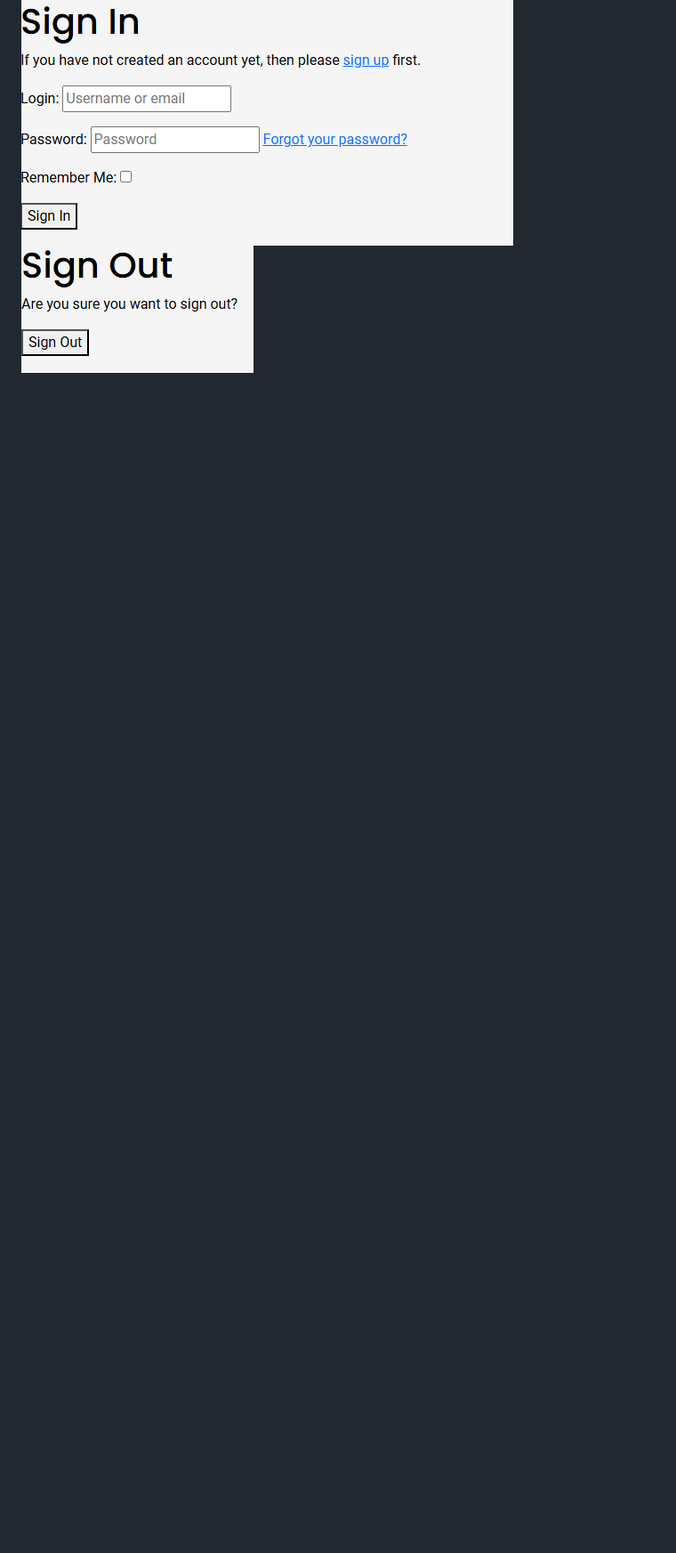
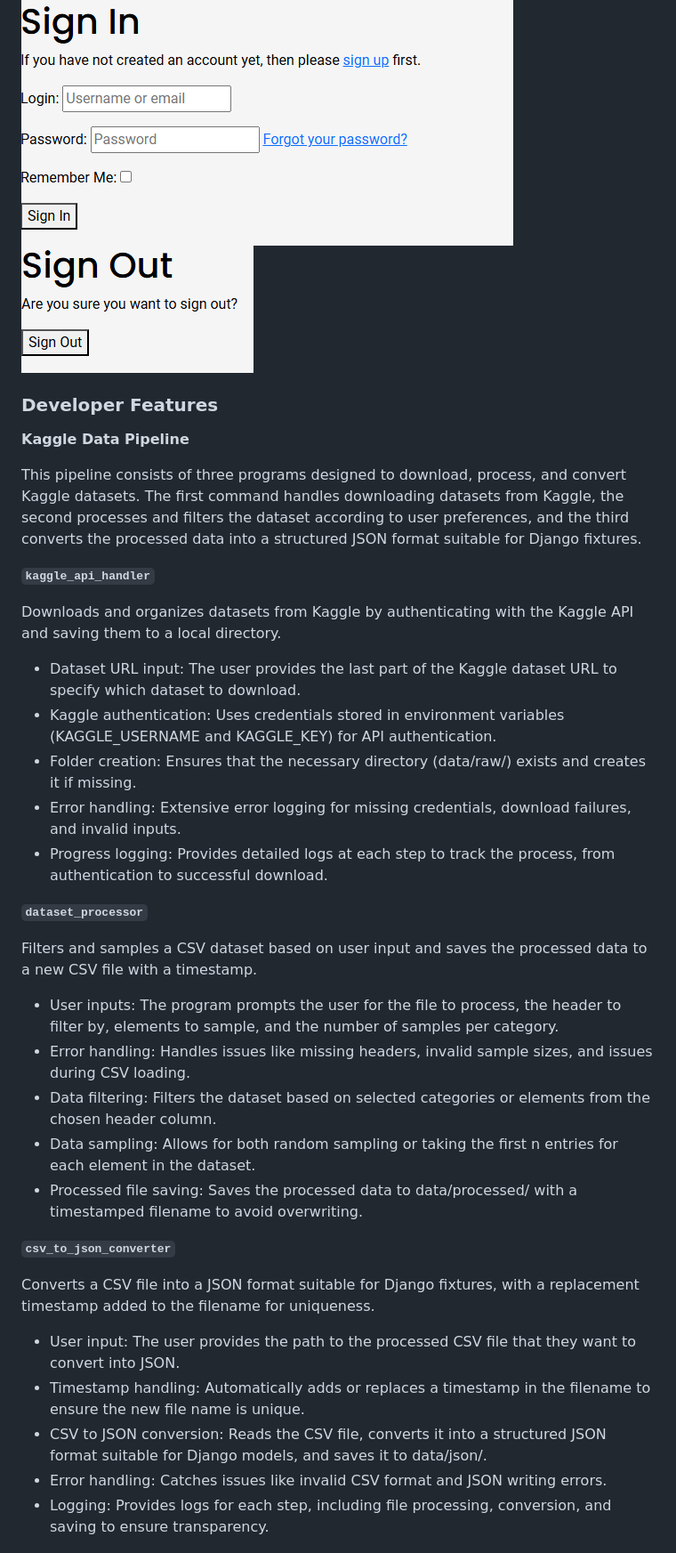
Before and after one commit to patrickaod/Shoply, a Markdown page: README.md, the part around one of its changes. Shown at 89% size. Drawn GitHub-style; blank space fills up the shorter version.

Commit message:
Add developer features

```diff
--- a/README.md
+++ b/README.md
@@ -273,3 +273,39 @@ I've implemented them as CSS `:root` variables to easily update the global colou
 ![Register](documentation/features/register.png)
 ![Sign In](documentation/features/sign_in.png)
 ![Sign Out](documentation/features/sign_out.png)
+### Developer Features
+
+**Kaggle Data Pipeline**
+
+This pipeline consists of three programs designed to download, process, and convert Kaggle datasets. The first command handles downloading datasets from Kaggle, the second processes and filters the dataset according to user preferences, and the third converts the processed data into a structured JSON format suitable for Django fixtures.
+
+**`kaggle_api_handler`**
+
+Downloads and organizes datasets from Kaggle by authenticating with the Kaggle API and saving them to a local directory.
+
+ - Dataset URL input: The user provides the last part of the Kaggle dataset URL to specify which dataset to download.
+ - Kaggle authentication: Uses credentials stored in environment variables (KAGGLE_USERNAME and KAGGLE_KEY) for API authentication.
+ - Folder creation: Ensures that the necessary directory (data/raw/) exists and creates it if missing.
+ - Error handling: Extensive error logging for missing credentials, download failures, and invalid inputs.
+ - Progress logging: Provides detailed logs at each step to track the process, from authentication to successful download.
+
+**`dataset_processor`**
+
+Filters and samples a CSV dataset based on user input and saves the processed data to a new CSV file with a timestamp.
+
+ - User inputs: The program prompts the user for the file to process, the header to filter by, elements to sample, and the number of samples per category.
+ - Error handling: Handles issues like missing headers, invalid sample sizes, and issues during CSV loading.
+ - Data filtering: Filters the dataset based on selected categories or elements from the chosen header column.
+ - Data sampling: Allows for both random sampling or taking the first n entries for each element in the dataset.
+ - Processed file saving: Saves the processed data to data/processed/ with a timestamped filename to avoid overwriting.
+
+**`csv_to_json_converter`**
+
+Converts a CSV file into a JSON format suitable for Django fixtures, with a replacement timestamp added to the filename for uniqueness.
+
+ - User input: The user provides the path to the processed CSV file that they want to convert into JSON.
+ - Timestamp handling: Automatically adds or replaces a timestamp in the filename to ensure the new file name is unique.
+ - CSV to JSON conversion: Reads the CSV file, converts it into a structured JSON format suitable for Django models, and saves it to data/json/.
+ - Error handling: Catches issues like invalid CSV format and JSON writing errors.
+ - Logging: Provides logs for each step, including file processing, conversion, and saving to ensure transparency.
+
```
Also changed, not shown: other parts of README.md (+35 -0 lines).
